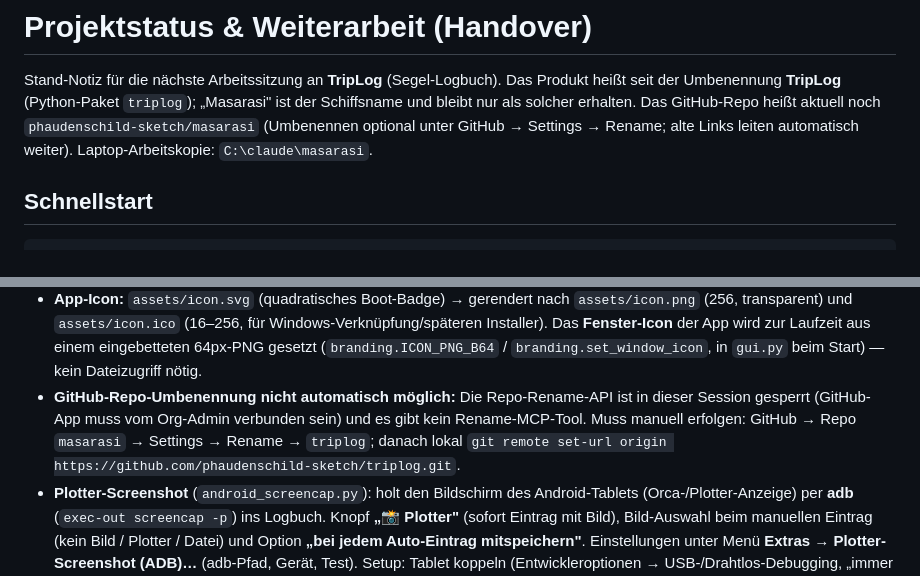
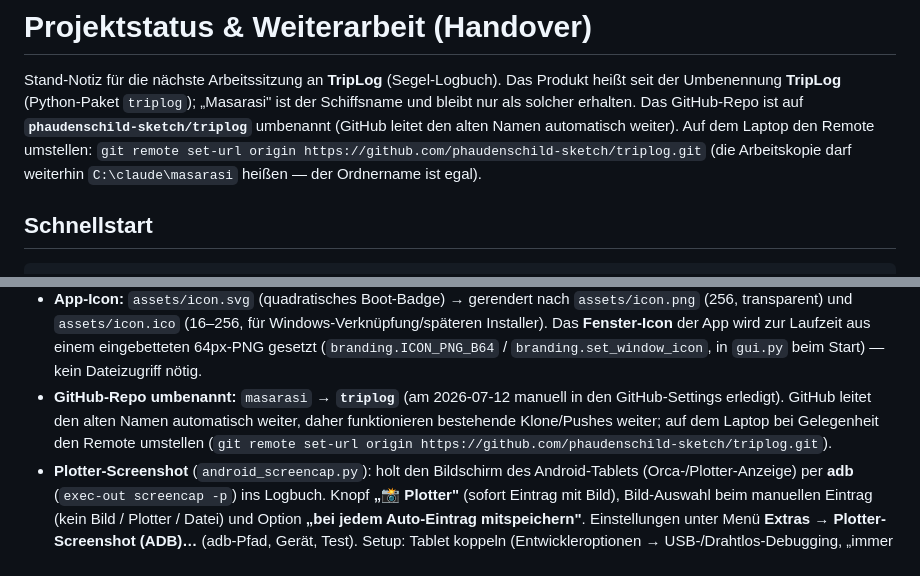
Before and after one commit to phaudenschild-sketch/saillog, a Markdown page: docs/STATUS.md, 2 parts joined by grey strips. GitHub-like rendering.

Commit message:
docs: GitHub-Repo auf triplog umbenannt (Status aktualisiert)
Das Repo wurde manuell auf phaudenschild-sketch/triplog umbenannt; GitHub
leitet den alten Namen weiter. STATUS.md entsprechend aktualisiert.

Co-Authored-By: Claude Opus 4.8 <noreply@anthropic.com>
Claude-Session: https://claude.ai/code/session_01BGxmD6tU53ULFBKYem9nM8

```diff
--- a/docs/STATUS.md
+++ b/docs/STATUS.md
@@ -3,9 +3,11 @@
 Stand-Notiz für die nächste Arbeitssitzung an **TripLog** (Segel-Logbuch).
 Das Produkt heißt seit der Umbenennung **TripLog** (Python-Paket `triplog`);
 „Masarasi" ist der Schiffsname und bleibt nur als solcher erhalten.
-Das GitHub-Repo heißt aktuell noch `phaudenschild-sketch/masarasi`
-(Umbenennen optional unter GitHub → Settings → Rename; alte Links leiten
-automatisch weiter). Laptop-Arbeitskopie: `C:\claude\masarasi`.
+Das GitHub-Repo ist auf **`phaudenschild-sketch/triplog`** umbenannt
+(GitHub leitet den alten Namen automatisch weiter). Auf dem Laptop den Remote
+umstellen: `git remote set-url origin https://github.com/phaudenschild-sketch/triplog.git`
+(die Arbeitskopie darf weiterhin `C:\claude\masarasi` heißen — der Ordnername
+ist egal).
 
 ## Schnellstart
 
@@ -135,11 +137,11 @@ findet MFDs und trägt deren NMEA-Quelle (`TCP <ip>:10110`) automatisch ein
   Windows-Verknüpfung/späteren Installer). Das **Fenster-Icon** der App wird zur
   Laufzeit aus einem eingebetteten 64px-PNG gesetzt (`branding.ICON_PNG_B64` /
   `branding.set_window_icon`, in `gui.py` beim Start) — kein Dateizugriff nötig.
-- **GitHub-Repo-Umbenennung nicht automatisch möglich:** Die Repo-Rename-API ist
-  in dieser Session gesperrt (GitHub-App muss vom Org-Admin verbunden sein) und
-  es gibt kein Rename-MCP-Tool. Muss manuell erfolgen: GitHub → Repo `masarasi`
-  → Settings → Rename → `triplog`; danach lokal
-  `git remote set-url origin https://github.com/phaudenschild-sketch/triplog.git`.
+- **GitHub-Repo umbenannt:** `masarasi` → **`triplog`** (am 2026-07-12 manuell
+  in den GitHub-Settings erledigt). GitHub leitet den alten Namen automatisch
+  weiter, daher funktionieren bestehende Klone/Pushes weiter; auf dem Laptop
+  bei Gelegenheit den Remote umstellen (`git remote set-url origin
+  https://github.com/phaudenschild-sketch/triplog.git`).
 - **Plotter-Screenshot** (`android_screencap.py`): holt den Bildschirm des
   Android-Tablets (Orca-/Plotter-Anzeige) per **adb** (`exec-out screencap -p`)
   ins Logbuch. Knopf **„📸 Plotter"** (sofort Eintrag mit Bild), Bild-Auswahl
```
